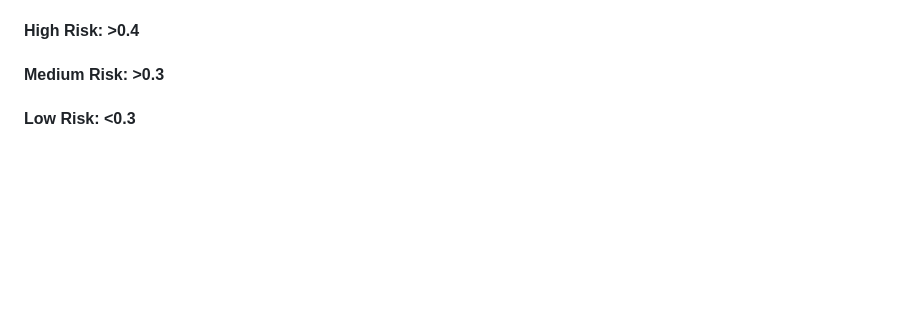
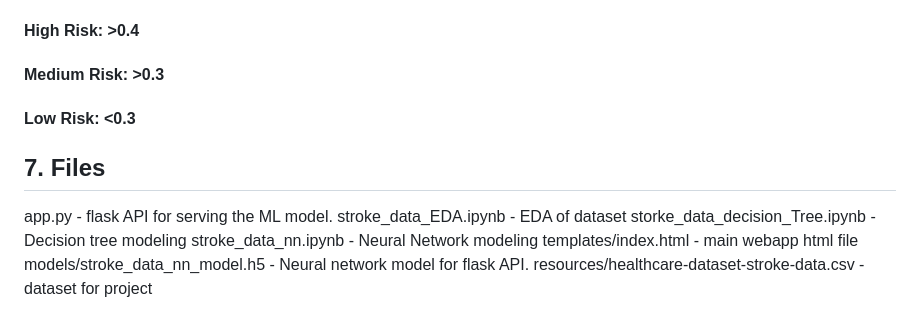
Before and after one commit to Evkn00/project_4, a Markdown page: README.md, the part around the change. Drawn GitHub-style; blank space fills up the shorter version.

```diff
--- a/README.md
+++ b/README.md
@@ -77,3 +77,13 @@ The web app was created using a python flask API accepting inputs from a HTML pa
   #### High Risk: >0.4
   #### Medium Risk: >0.3
   #### Low Risk: <0.3
+
+## 7. Files
+
+app.py - flask API for serving the ML model.
+stroke_data_EDA.ipynb - EDA of dataset
+storke_data_decision_Tree.ipynb - Decision tree modeling
+stroke_data_nn.ipynb - Neural Network modeling
+templates/index.html - main webapp html file
+models/stroke_data_nn_model.h5 - Neural network model for flask API.
+resources/healthcare-dataset-stroke-data.csv - dataset for project
```
